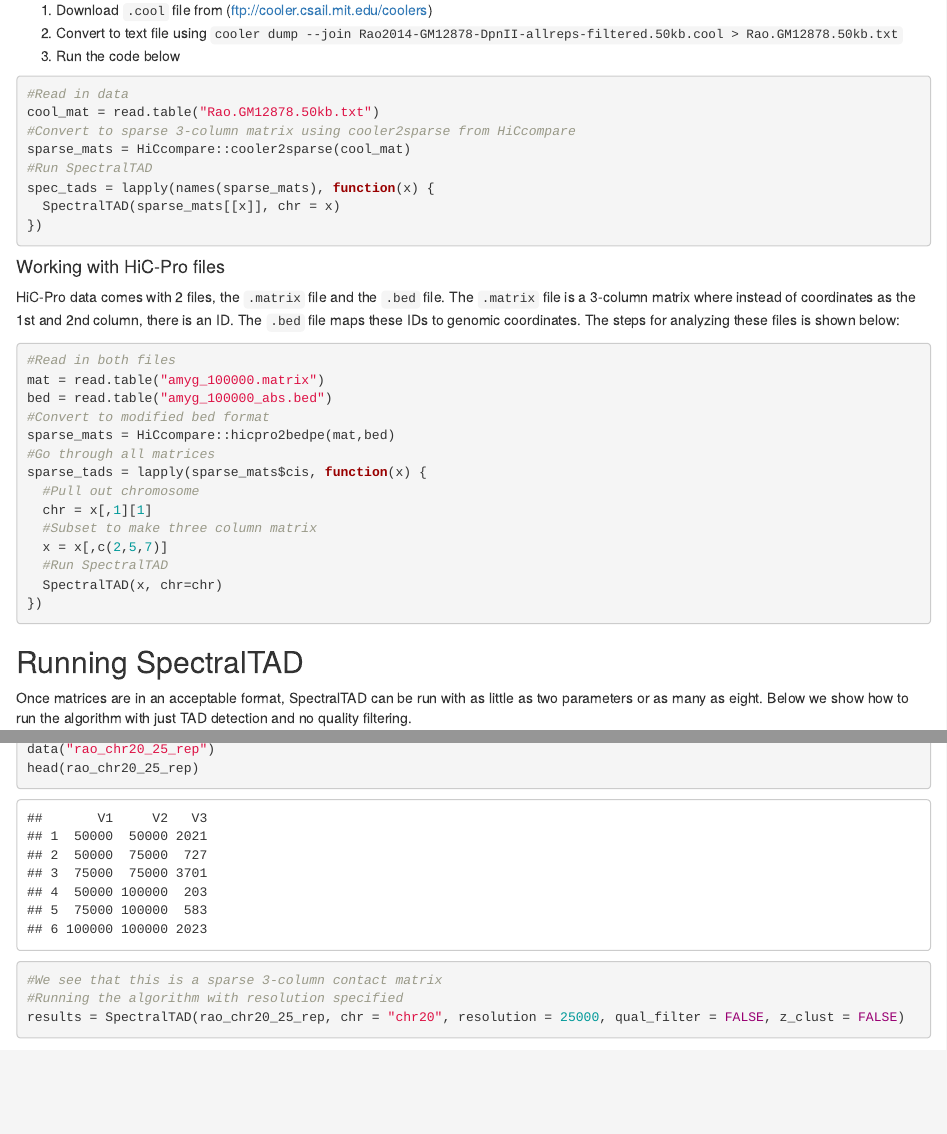
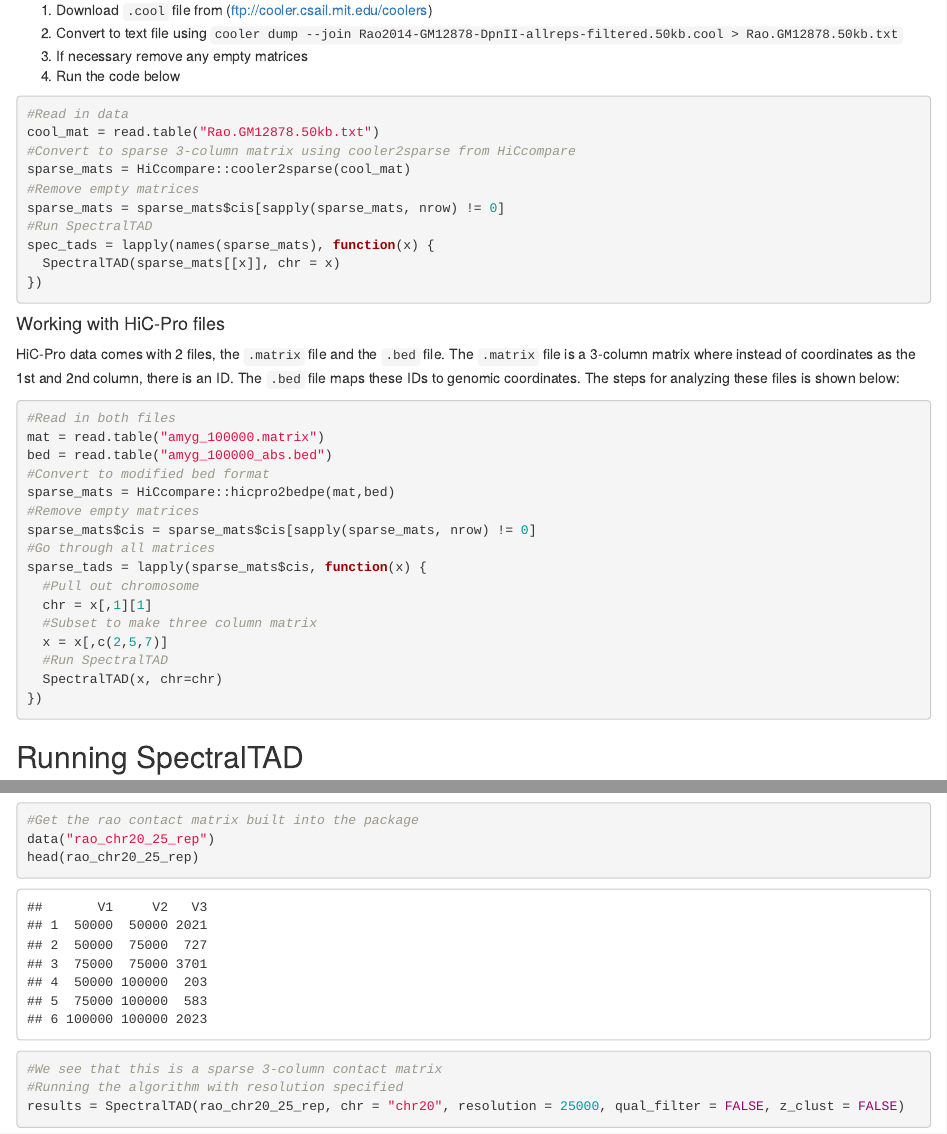
Before and after one commit to dozmorovlab/SpectralTAD, an R Markdown document (vignettes/SpectralTAD.Rmd): the page in a window 1100 px wide, from 1830 px down, and a second part further down, joined at a grey line. Rendered offline with R 4.5, knitr and Pandoc, with nearby package versions; drawn as R Markdown's standard HTML page in place of the format the file asks for; code that draws random numbers runs with fixed seeds of ours; some code elsewhere in the file could not run offline; common packages that the code uses without loading them are loaded.

Commit message:
add code for removing missing matrices if neccesary

````diff
--- a/vignettes/SpectralTAD.Rmd
+++ b/vignettes/SpectralTAD.Rmd
@@ -104,13 +104,16 @@ The cooler software can be downloaded from http://cooler.readthedocs.io/en/lates
 
 1. Download `.cool` file from (ftp://cooler.csail.mit.edu/coolers)
 2. Convert to text file using `cooler dump --join Rao2014-GM12878-DpnII-allreps-filtered.50kb.cool > Rao.GM12878.50kb.txt`
-3. Run the code below
+3. If necessary remove any empty matrices
+4. Run the code below
 
 ```{r, eval = FALSE}
 #Read in data
 cool_mat = read.table("Rao.GM12878.50kb.txt")
 #Convert to sparse 3-column matrix using cooler2sparse from HiCcompare
 sparse_mats = HiCcompare::cooler2sparse(cool_mat)
+#Remove empty matrices
+sparse_mats = sparse_mats$cis[sapply(sparse_mats, nrow) != 0]
 #Run SpectralTAD
 spec_tads = lapply(names(sparse_mats), function(x) {
   SpectralTAD(sparse_mats[[x]], chr = x)
@@ -128,6 +131,8 @@ mat = read.table("amyg_100000.matrix")
 bed = read.table("amyg_100000_abs.bed")
 #Convert to modified bed format
 sparse_mats = HiCcompare::hicpro2bedpe(mat,bed)
+#Remove empty matrices
+sparse_mats$cis = sparse_mats$cis[sapply(sparse_mats, nrow) != 0]
 #Go through all matrices
 sparse_tads = lapply(sparse_mats$cis, function(x) {
   #Pull out chromosome
````
